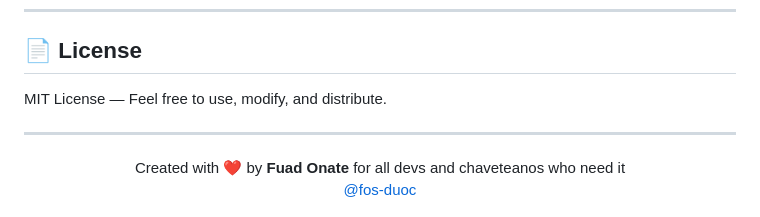
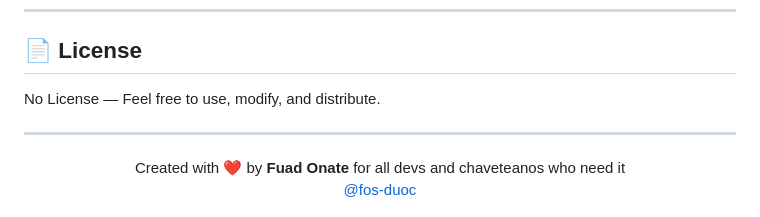
Before and after one commit to fos-duoc/notepad--sidebar, a Markdown page: README.md, the part around the change. Drawn GitHub-style.

```diff
--- a/README.md
+++ b/README.md
@@ -136,7 +136,7 @@ Contributions are welcome! Feel free to:
 
 ## 📄 License
 
-MIT License — Feel free to use, modify, and distribute.
+No License — Feel free to use, modify, and distribute.
 
 ---
 
```
